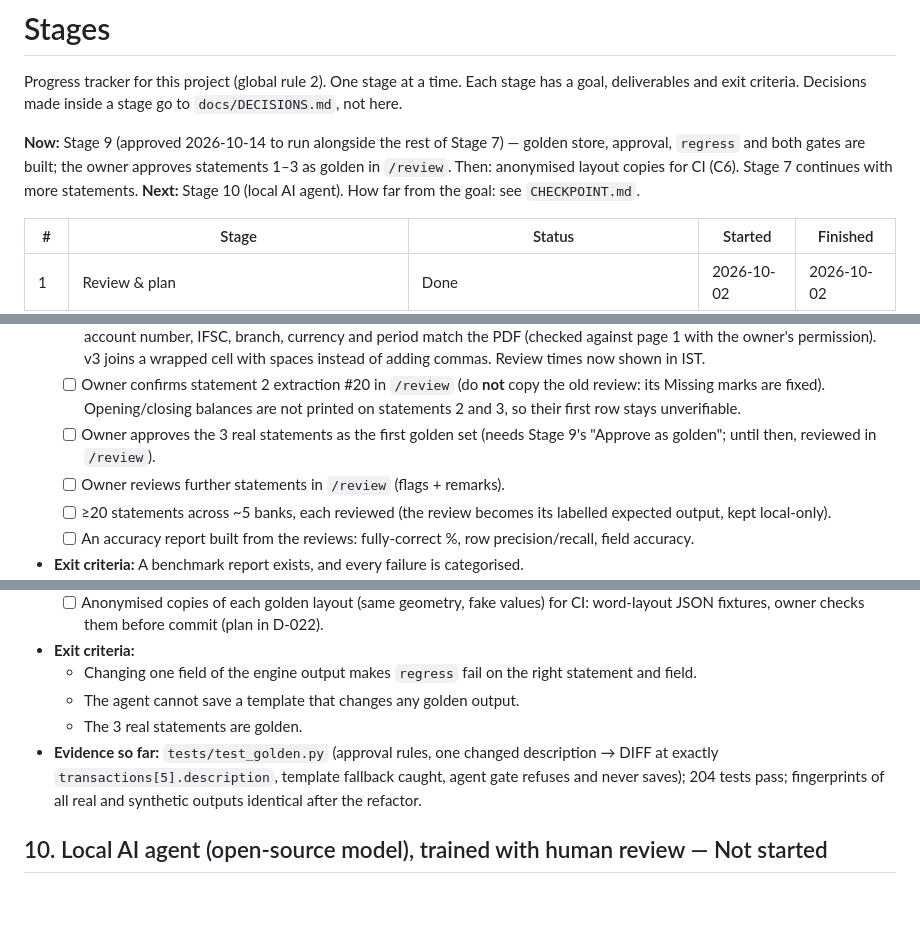
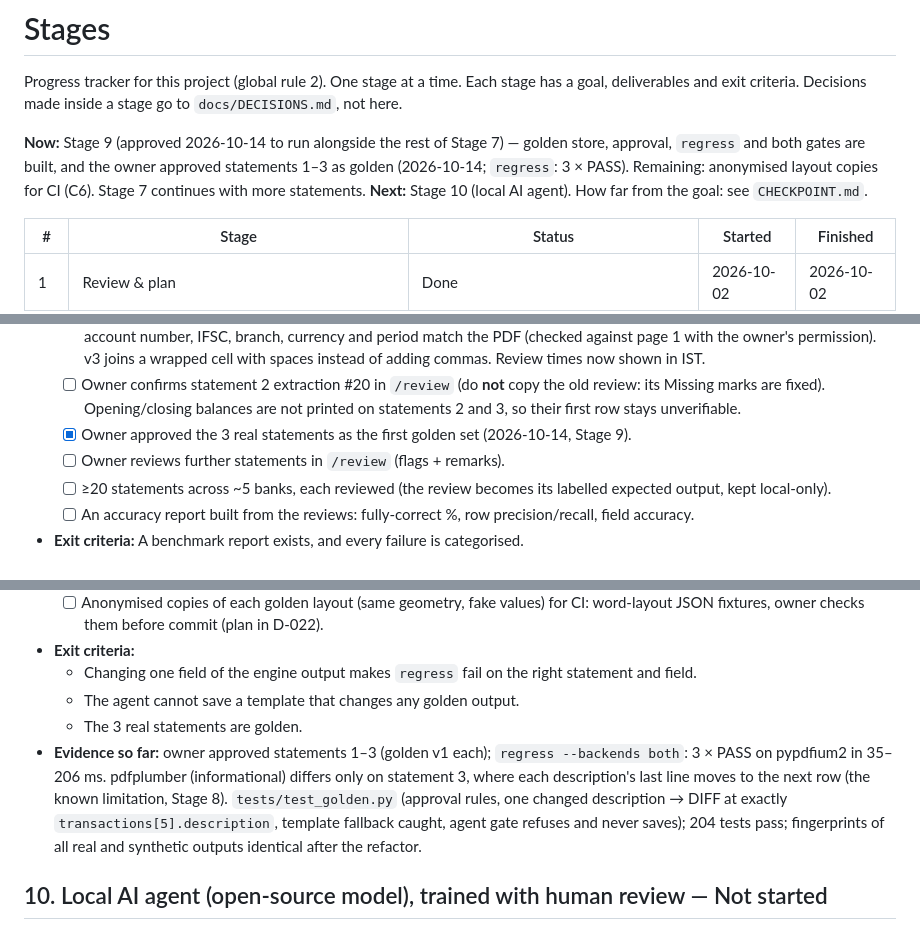
Before and after one commit to kv1729/bank_parser_ai, a Markdown page: STAGES.md, 3 parts joined by grey strips. Rendered like a GitHub page; blank space fills up the shorter version.

```diff
--- a/STAGES.md
+++ b/STAGES.md
@@ -2,7 +2,7 @@
 
 Progress tracker for this project (global rule 2). One stage at a time. Each stage has a goal, deliverables and exit criteria. Decisions made inside a stage go to `docs/DECISIONS.md`, not here.
 
-**Now:** Stage 9 (approved 2026-10-14 to run alongside the rest of Stage 7) — golden store, approval, `regress` and both gates are built; the owner approves statements 1–3 as golden in `/review`. Then: anonymised layout copies for CI (C6). Stage 7 continues with more statements. **Next:** Stage 10 (local AI agent). How far from the goal: see `CHECKPOINT.md`.
+**Now:** Stage 9 (approved 2026-10-14 to run alongside the rest of Stage 7) — golden store, approval, `regress` and both gates are built, and the owner approved statements 1–3 as golden (2026-10-14; `regress`: 3 × PASS). Remaining: anonymised layout copies for CI (C6). Stage 7 continues with more statements. **Next:** Stage 10 (local AI agent). How far from the goal: see `CHECKPOINT.md`.
 
 | # | Stage | Status | Started | Finished |
 |---|---|---|---|---|
@@ -117,7 +117,7 @@ Progress tracker for this project (global rule 2). One stage at a time. Each sta
   - [x] Owner re-reviewed after **Re-extract** (2026-10-14): statement 3 no marks; statement 2 marked holder name and address as printed-but-empty. Cause: the app was still running pre-fix code, which could not run the new `block` rule and silently skipped it. The values extract correctly with current code. Safeguard: templates with a rule kind the code does not know are now rejected at load, so old code falls back to an older version instead of giving partial output.
   - [x] Owner restarted the app and marked statement 2's name and address **Missing** (2026-10-14), on extraction #16, made by the old code before the restart. Re-extracted with current code (#20, template `boi/layout-23f4f42a/v3`): name, address, account number, IFSC, branch, currency and period match the PDF (checked against page 1 with the owner's permission). v3 joins a wrapped cell with spaces instead of adding commas. Review times now shown in IST.
   - [ ] Owner confirms statement 2 extraction #20 in `/review` (do **not** copy the old review: its Missing marks are fixed). Opening/closing balances are not printed on statements 2 and 3, so their first row stays unverifiable.
-  - [ ] Owner approves the 3 real statements as the first golden set (needs Stage 9's "Approve as golden"; until then, reviewed in `/review`).
+  - [x] Owner approved the 3 real statements as the first golden set (2026-10-14, Stage 9).
   - [ ] Owner reviews further statements in `/review` (flags + remarks).
   - [ ] ≥20 statements across ~5 banks, each reviewed (the review becomes its labelled expected output, kept local-only).
   - [ ] An accuracy report built from the reviews: fully-correct %, row precision/recall, field accuracy.
@@ -155,7 +155,7 @@ Progress tracker for this project (global rule 2). One stage at a time. Each sta
   - Changing one field of the engine output makes `regress` fail on the right statement and field.
   - The agent cannot save a template that changes any golden output.
   - The 3 real statements are golden.
-- **Evidence so far:** `tests/test_golden.py` (approval rules, one changed description → DIFF at exactly `transactions[5].description`, template fallback caught, agent gate refuses and never saves); 204 tests pass; fingerprints of all real and synthetic outputs identical after the refactor.
+- **Evidence so far:** owner approved statements 1–3 (golden v1 each); `regress --backends both`: 3 × PASS on pypdfium2 in 35–206 ms. pdfplumber (informational) differs only on statement 3, where each description's last line moves to the next row (the known limitation, Stage 8). `tests/test_golden.py` (approval rules, one changed description → DIFF at exactly `transactions[5].description`, template fallback caught, agent gate refuses and never saves); 204 tests pass; fingerprints of all real and synthetic outputs identical after the refactor.
 
 ## 10. Local AI agent (open-source model), trained with human review — Not started
 
```
Also changed, not shown: CHECKPOINT.md (+1 -1 lines), docs/DECISIONS.md (+1 -1 lines).
